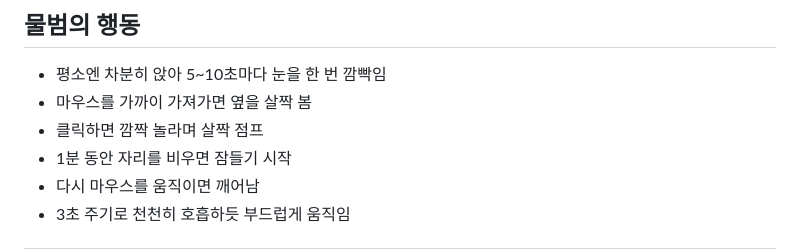
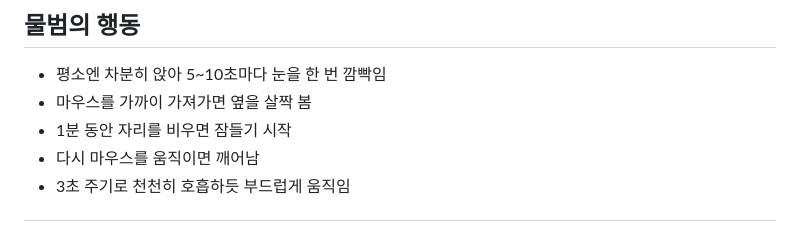
Before and after one commit to yj5306-spn/desktop-seal-pet, a Markdown page: README.md, the part around the change. Rendered like a GitHub page.

Commit message:
Restore native drag for performance, remove click interaction

```diff
--- a/README.md
+++ b/README.md
@@ -18,7 +18,6 @@
 
 - 평소엔 차분히 앉아 5~10초마다 눈을 한 번 깜빡임
 - 마우스를 가까이 가져가면 옆을 살짝 봄
-- 클릭하면 깜짝 놀라며 살짝 점프
 - 1분 동안 자리를 비우면 잠들기 시작
 - 다시 마우스를 움직이면 깨어남
 - 3초 주기로 천천히 호흡하듯 부드럽게 움직임
```
